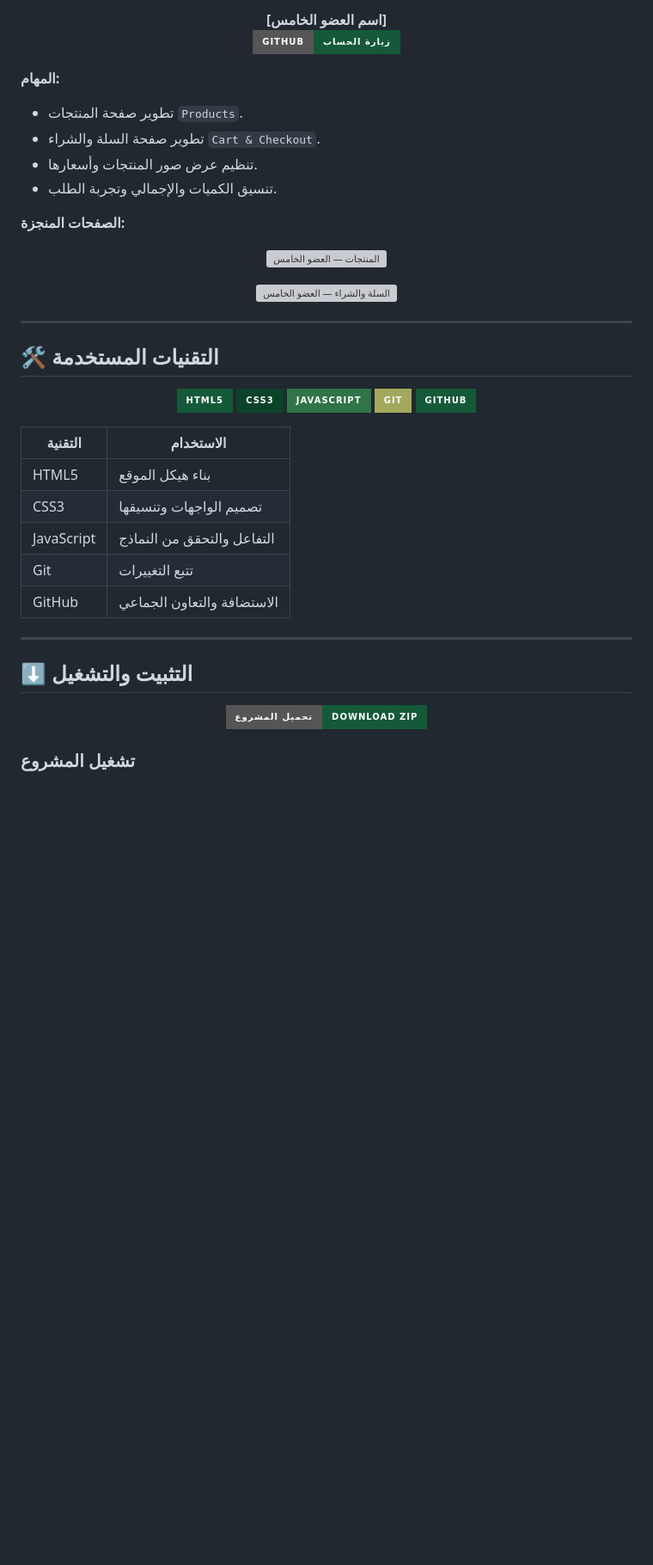
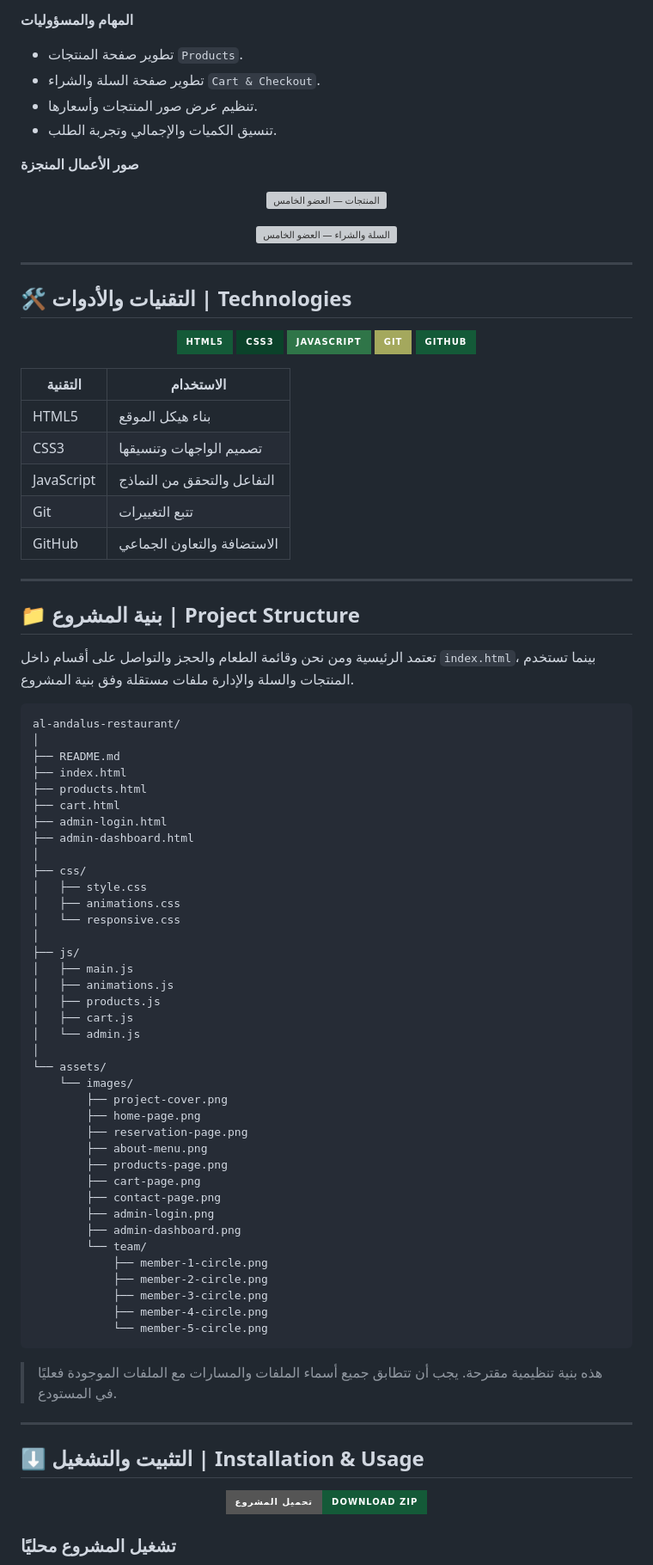
Before and after one commit to Ait-Momed/al-andalus-restaurant, a Markdown page: README.md, the part around one of its changes. Shown at 86% size. Drawn GitHub-style; badges without logos; blank space fills up the shorter version; grey boxes are pictures that could not be loaded.

````diff
--- a/README.md
+++ b/README.md
@@ -312,19 +343,12 @@
 
-<p align="center">
-  <strong>[اسم العضو الخامس]</strong>
-  <br>
-  <a href="https://github.com/USERNAME_5">
-    <img src="https://img.shields.io/badge/GitHub-زيارة_الحساب-145A38?style=for-the-badge&logo=github&logoColor=white" alt="حساب GitHub للعضو الخامس">
-  </a>
-</p>
+**المهام والمسؤوليات**
 
-**المهام:**
 - تطوير صفحة المنتجات `Products`.
 - تطوير صفحة السلة والشراء `Cart & Checkout`.
 - تنظيم عرض صور المنتجات وأسعارها.
 - تنسيق الكميات والإجمالي وتجربة الطلب.
 
-**الصفحات المنجزة:**
+**صور الأعمال المنجزة**
 
 <p align="center">
   <img src="assets/images/products-page.png" alt="المنتجات — العضو الخامس" width="100%">
@@ -338,7 +362,7 @@
 
 <a id="technologies"></a>
 
-## 🛠️ التقنيات المستخدمة
+## 🛠️ التقنيات والأدوات | Technologies
 
 <p align="center">
   <img src="https://img.shields.io/badge/HTML5-145A38?style=for-the-badge&logo=html5&logoColor=white" alt="HTML5">
@@ -358,9 +382,60 @@
 
 ---
 
+<a id="project-structure"></a>
+
+## 📁 بنية المشروع | Project Structure
+
+تعتمد الرئيسية ومن نحن وقائمة الطعام والحجز والتواصل على أقسام داخل `index.html`، بينما تستخدم المنتجات والسلة والإدارة ملفات مستقلة وفق بنية المشروع.
+
+```text
+al-andalus-restaurant/
+│
+├── README.md
+├── index.html
+├── products.html
+├── cart.html
+├── admin-login.html
+├── admin-dashboard.html
+│
+├── css/
+│   ├── style.css
+│   ├── animations.css
+│   └── responsive.css
+│
+├── js/
+│   ├── main.js
+│   ├── animations.js
+│   ├── products.js
+│   ├── cart.js
+│   └── admin.js
+│
+└── assets/
+    └── images/
+        ├── project-cover.png
+        ├── home-page.png
+        ├── reservation-page.png
+        ├── about-menu.png
+        ├── products-page.png
+        ├── cart-page.png
+        ├── contact-page.png
+        ├── admin-login.png
+        ├── admin-dashboard.png
+        └── team/
+            ├── member-1-circle.png
+            ├── member-2-circle.png
+            ├── member-3-circle.png
+            ├── member-4-circle.png
+            └── member-5-circle.png
+```
+
+> هذه بنية تنظيمية مقترحة. يجب أن تتطابق جميع أسماء الملفات والمسارات مع الملفات الموجودة فعليًا في المستودع.
+
+---
+
 <a id="installation"></a>
 
-## ⬇️ التثبيت والتشغيل
+## ⬇️ التثبيت والتشغيل | Installation & Usage
 
 <p align="center">
   <a href="https://github.com/Ait-Momed/al-andalus-restaurant/archive/refs/heads/main.zip">
@@ -368,5 +443,5 @@
   </a>
 </p>
 
-### تشغيل المشروع
+### تشغيل المشروع محليًا
 
````
Also changed, not shown: other parts of README.md (+99 -68 lines).
